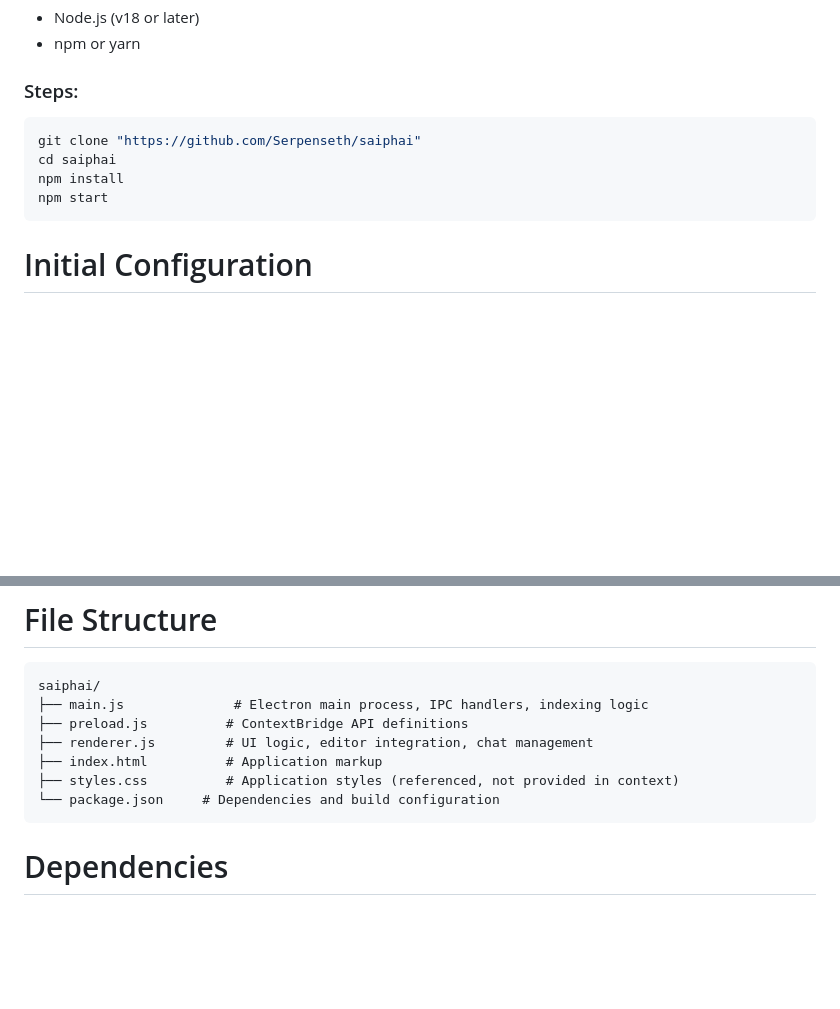
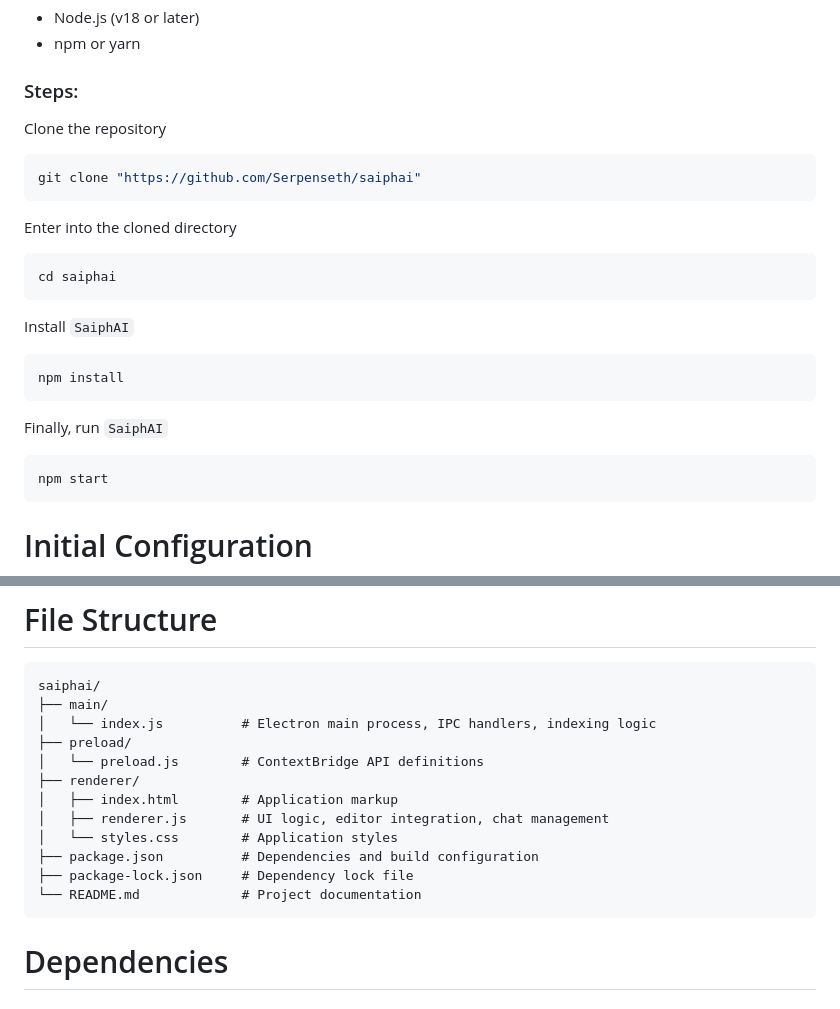
Before and after one commit to Serpenseth/SaiphAI, a Markdown page: README.md, 2 parts joined by grey strips. GitHub-like rendering; blank space fills up the shorter version.

Commit message:
fix: install instructions and project structure

````diff
--- a/README.md
+++ b/README.md
@@ -25,10 +27,20 @@ The application follows Electron's multi-process architecture:
 *   npm or yarn
 
 ### Steps:
+Clone the repository
 ```bash
 git clone "https://github.com/Serpenseth/saiphai"
+```
+Enter into the cloned directory
+```bash
 cd saiphai
+```
+Install `SaiphAI`
+```bash
 npm install
+```
+Finally, run `SaiphAI`
+```bash
 npm start
 ```
 
@@ -143,12 +155,17 @@ The build process uses electron-builder, outputting to the `dist` directory. Con
 
 ```
 saiphai/
-├── main.js              # Electron main process, IPC handlers, indexing logic
-├── preload.js          # ContextBridge API definitions
-├── renderer.js         # UI logic, editor integration, chat management
-├── index.html          # Application markup
-├── styles.css          # Application styles (referenced, not provided in context)
-└── package.json     # Dependencies and build configuration
+├── main/
+│   └── index.js          # Electron main process, IPC handlers, indexing logic
+├── preload/
+│   └── preload.js        # ContextBridge API definitions
+├── renderer/
+│   ├── index.html        # Application markup
+│   ├── renderer.js       # UI logic, editor integration, chat management
+│   └── styles.css        # Application styles
+├── package.json          # Dependencies and build configuration
+├── package-lock.json     # Dependency lock file
+└── README.md             # Project documentation
 ```
 
 # Dependencies
````
Also changed, not shown: other parts of README.md (+2 -0 lines).
